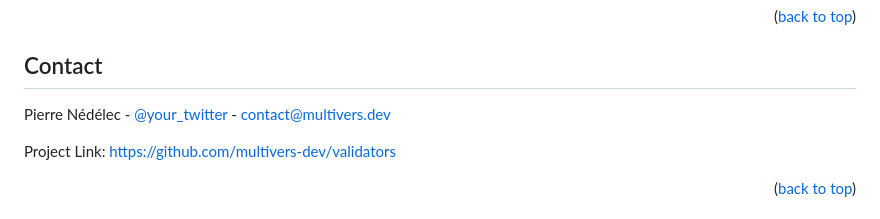
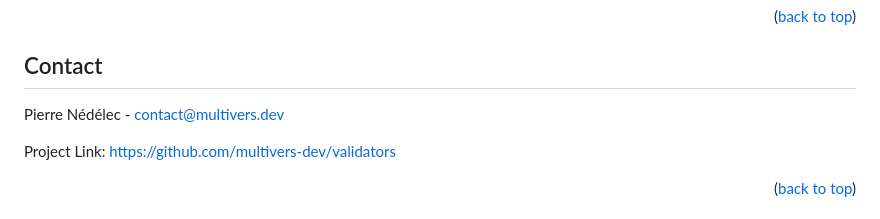
Before and after one commit to multivers-dev/validators, a Markdown page: lib/README.md, the part around one of its changes. Drawn GitHub-style.

```diff
--- a/lib/README.md
+++ b/lib/README.md
@@ -240,7 +240,7 @@ Distributed under the MIT License. See `LICENSE.txt` for more information.
 
 ## Contact
 
-Pierre Nédélec - [@your_twitter](https://twitter.com/your_username) - contact@multivers.dev
+Pierre Nédélec - [contact@multivers.dev](mailto:contact@multivers.dev)
 
 Project Link: [https://github.com/multivers-dev/validators](https://github.com/multivers-dev/validators)
 
```
Also changed, not shown: other parts of lib/README.md (+1 -1 lines), README.md (+2 -2 lines).
